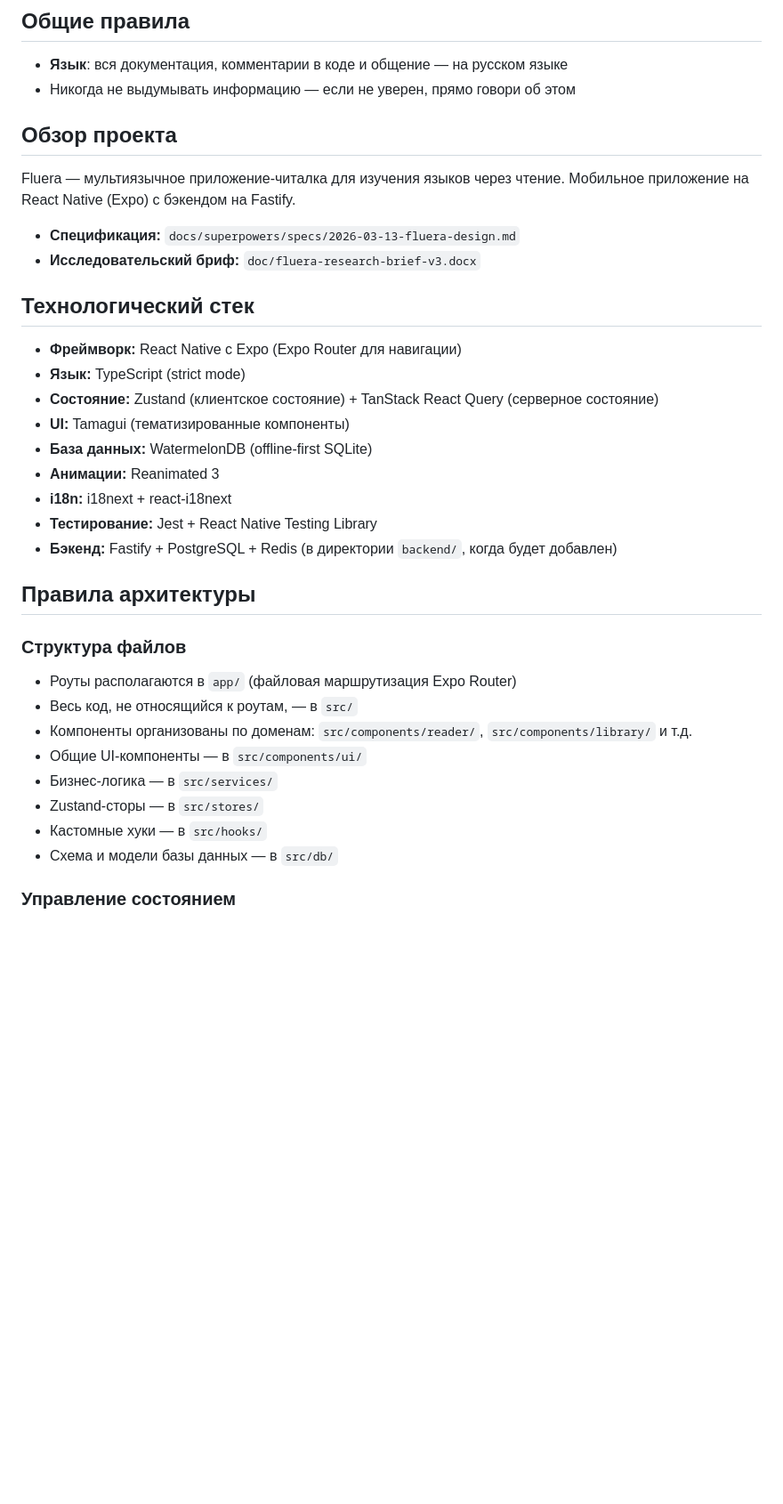
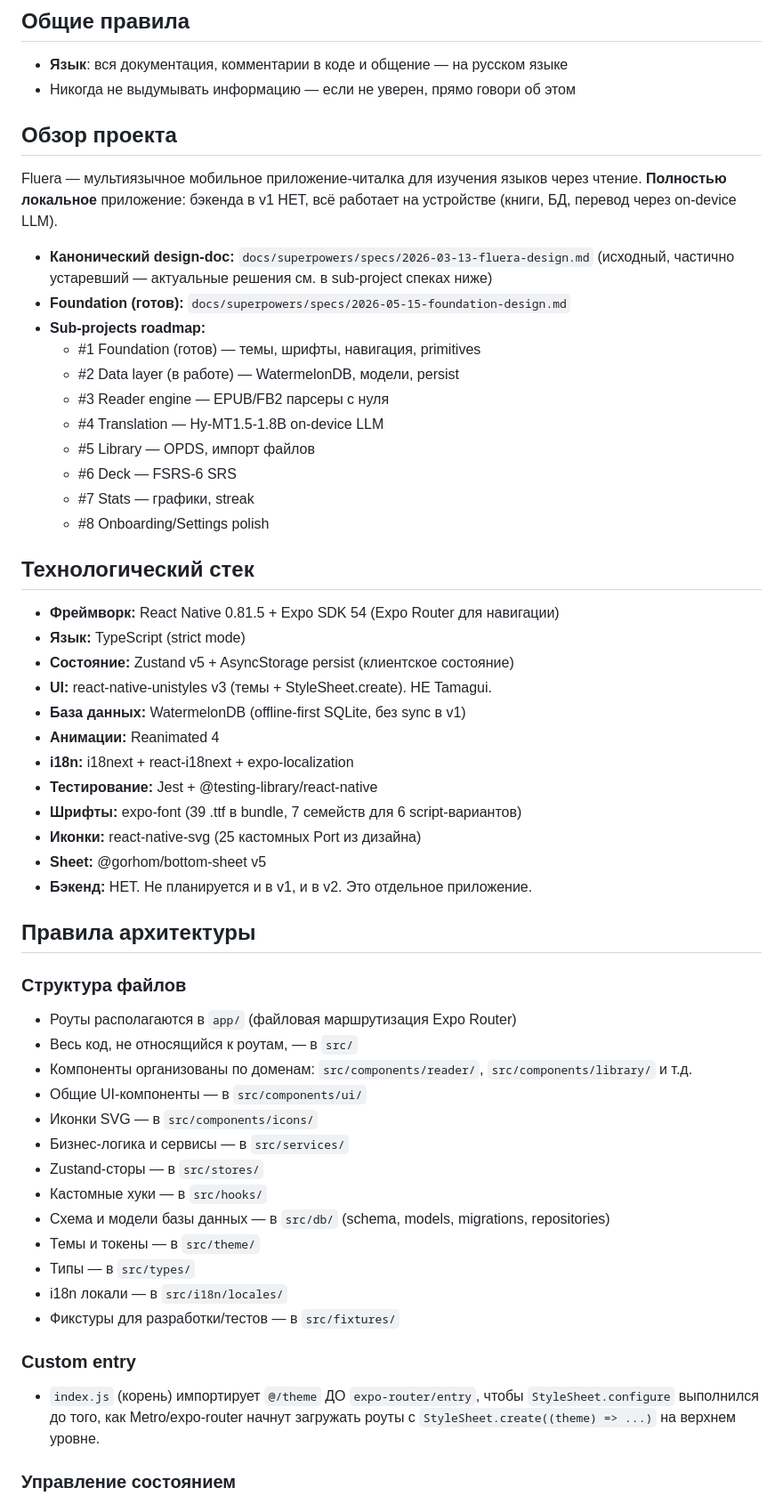
Before and after one commit to zemlyanin7/fluera, a Markdown page: CLAUDE.md, the part around one of its changes. Shown at 89% size. Rendered like a GitHub page; blank space fills up the shorter version.

```diff
--- a/CLAUDE.md
+++ b/CLAUDE.md
@@ -5,25 +5,39 @@
 - **Язык**: вся документация, комментарии в коде и общение — на русском языке
 - Никогда не выдумывать информацию — если не уверен, прямо говори об этом
 
-
 ## Обзор проекта
 
-Fluera — мультиязычное приложение-читалка для изучения языков через чтение. Мобильное приложение на React Native (Expo) с бэкендом на Fastify.
+Fluera — мультиязычное мобильное приложение-читалка для изучения языков через
+чтение. **Полностью локальное** приложение: бэкенда в v1 НЕТ, всё работает
+на устройстве (книги, БД, перевод через on-device LLM).
 
-- **Спецификация:** `docs/superpowers/specs/2026-03-13-fluera-design.md`
-- **Исследовательский бриф:** `doc/fluera-research-brief-v3.docx`
+- **Канонический design-doc:** `docs/superpowers/specs/2026-03-13-fluera-design.md`
+  (исходный, частично устаревший — актуальные решения см. в sub-project спеках ниже)
+- **Foundation (готов):** `docs/superpowers/specs/2026-05-15-foundation-design.md`
+- **Sub-projects roadmap:**
+  - #1 Foundation (готов) — темы, шрифты, навигация, primitives
+  - #2 Data layer (в работе) — WatermelonDB, модели, persist
+  - #3 Reader engine — EPUB/FB2 парсеры с нуля
+  - #4 Translation — Hy-MT1.5-1.8B on-device LLM
+  - #5 Library — OPDS, импорт файлов
+  - #6 Deck — FSRS-6 SRS
+  - #7 Stats — графики, streak
+  - #8 Onboarding/Settings polish
 
 ## Технологический стек
 
-- **Фреймворк:** React Native с Expo (Expo Router для навигации)
+- **Фреймворк:** React Native 0.81.5 + Expo SDK 54 (Expo Router для навигации)
 - **Язык:** TypeScript (strict mode)
-- **Состояние:** Zustand (клиентское состояние) + TanStack React Query (серверное состояние)
-- **UI:** Tamagui (тематизированные компоненты)
-- **База данных:** WatermelonDB (offline-first SQLite)
-- **Анимации:** Reanimated 3
-- **i18n:** i18next + react-i18next
-- **Тестирование:** Jest + React Native Testing Library
-- **Бэкенд:** Fastify + PostgreSQL + Redis (в директории `backend/`, когда будет добавлен)
+- **Состояние:** Zustand v5 + AsyncStorage persist (клиентское состояние)
+- **UI:** react-native-unistyles v3 (темы + StyleSheet.create). НЕ Tamagui.
+- **База данных:** WatermelonDB (offline-first SQLite, без sync в v1)
+- **Анимации:** Reanimated 4
+- **i18n:** i18next + react-i18next + expo-localization
+- **Тестирование:** Jest + @testing-library/react-native
+- **Шрифты:** expo-font (39 .ttf в bundle, 7 семейств для 6 script-вариантов)
+- **Иконки:** react-native-svg (25 кастомных Port из дизайна)
+- **Sheet:** @gorhom/bottom-sheet v5
+- **Бэкенд:** НЕТ. Не планируется и в v1, и в v2. Это отдельное приложение.
 
 ## Правила архитектуры
 
@@ -32,9 +46,19 @@ Fluera — мультиязычное приложение-читалка для
 - Весь код, не относящийся к роутам, — в `src/`
 - Компоненты организованы по доменам: `src/components/reader/`, `src/components/library/` и т.д.
 - Общие UI-компоненты — в `src/components/ui/`
-- Бизнес-логика — в `src/services/`
+- Иконки SVG — в `src/components/icons/`
+- Бизнес-логика и сервисы — в `src/services/`
 - Zustand-сторы — в `src/stores/`
 - Кастомные хуки — в `src/hooks/`
-- Схема и модели базы данных — в `src/db/`
+- Схема и модели базы данных — в `src/db/` (schema, models, migrations, repositories)
+- Темы и токены — в `src/theme/`
+- Типы — в `src/types/`
+- i18n локали — в `src/i18n/locales/`
+- Фикстуры для разработки/тестов — в `src/fixtures/`
+
+### Custom entry
+- `index.js` (корень) импортирует `@/theme` ДО `expo-router/entry`, чтобы
+  `StyleSheet.configure` выполнился до того, как Metro/expo-router начнут
+  загружать роуты с `StyleSheet.create((theme) => ...)` на верхнем уровне.
 
 ### Управление состоянием
```
Also changed, not shown: other parts of CLAUDE.md (+113 -62 lines).
